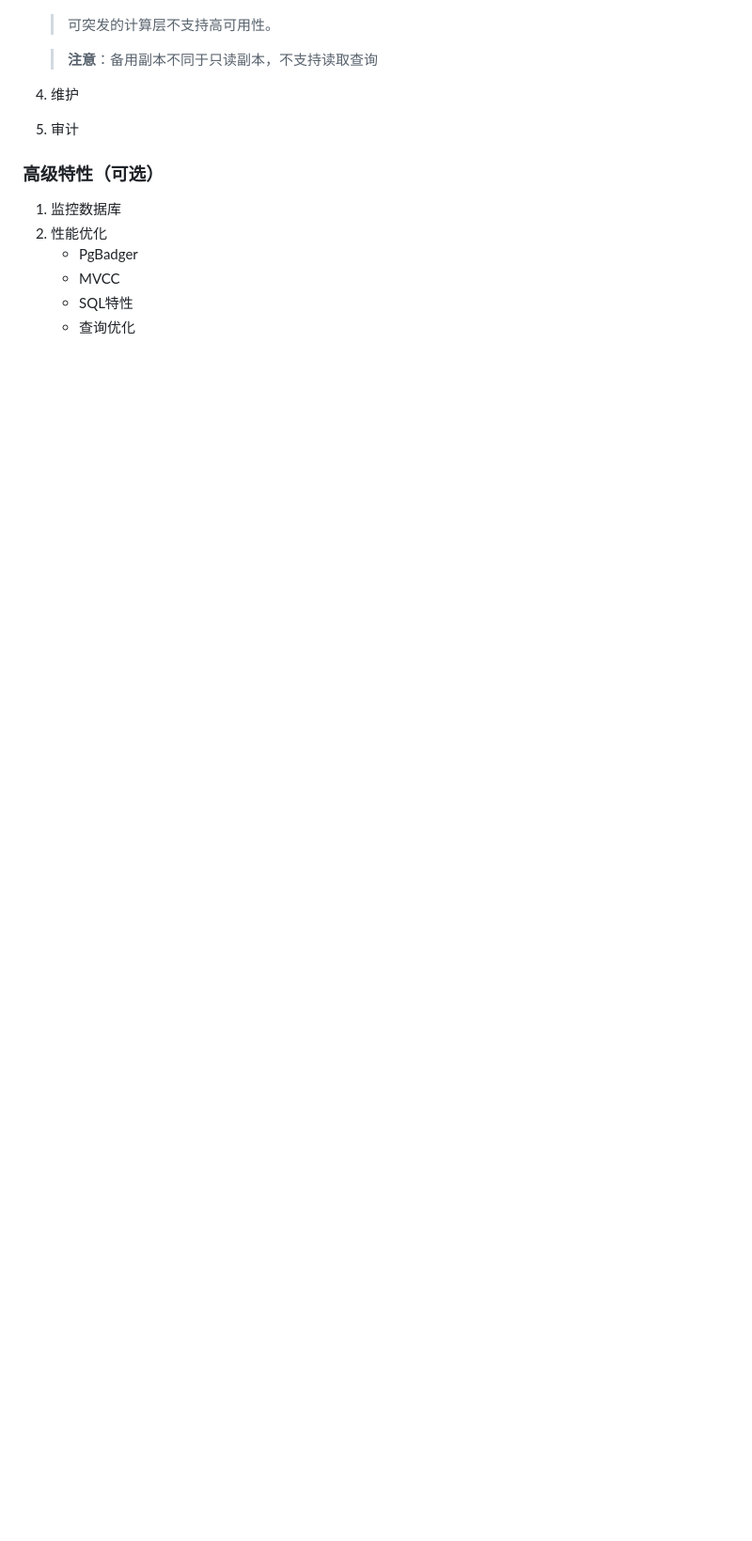
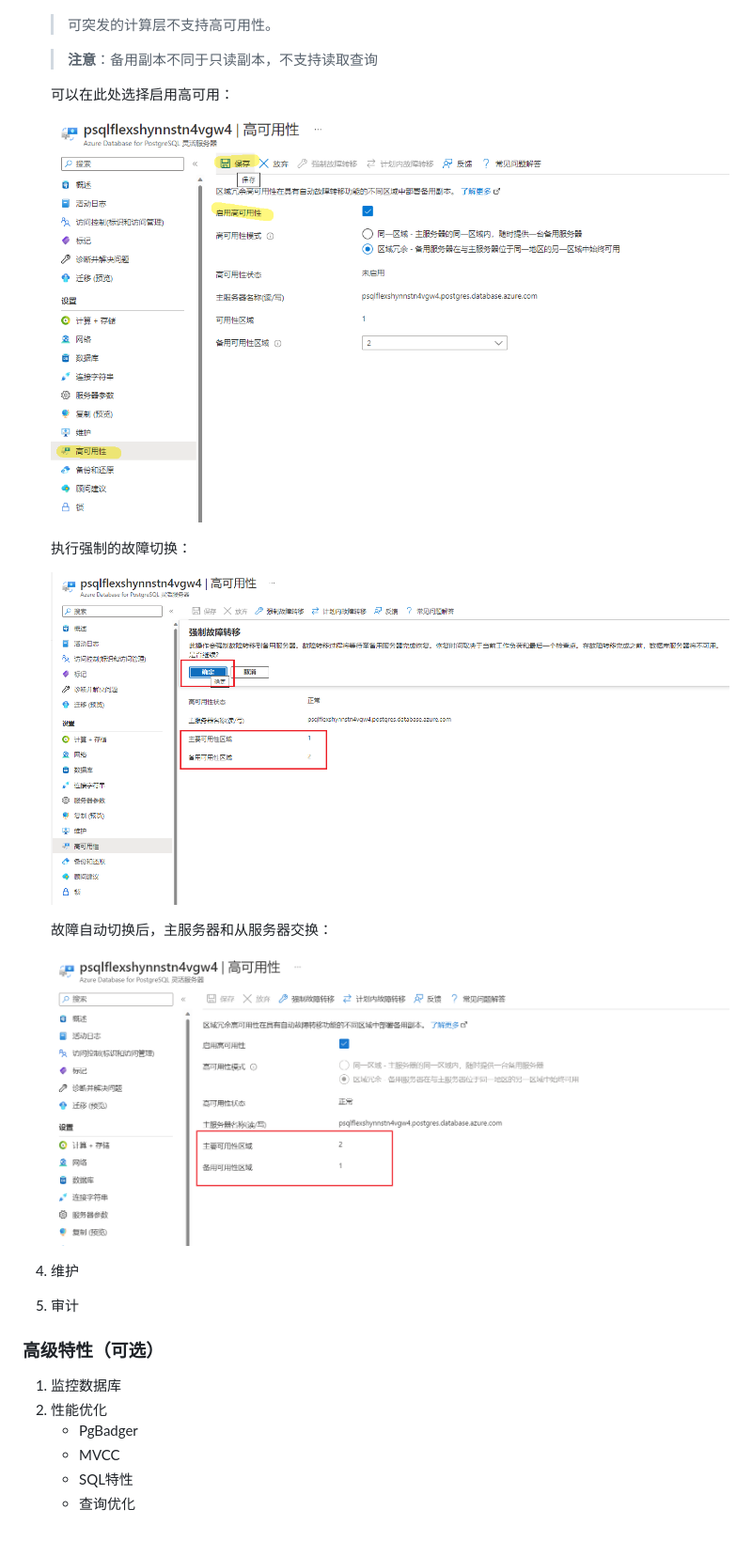
Before and after one commit to microsoft/gps-csa-tech-stack, a Markdown page: PostgresqlWorkshop/PostgresqlWorkshop.md, the part around the change printed below. Shown: that part at 94% size. GitHub-like rendering; pictures changed too: PostgresqlWorkshop/media/image25.png (added), PostgresqlWorkshop/media/image26.png (added), PostgresqlWorkshop/media/image27.png (added); blank space fills up the shorter version.

```diff
--- a/PostgresqlWorkshop/PostgresqlWorkshop.md
+++ b/PostgresqlWorkshop/PostgresqlWorkshop.md
@@ -342,6 +356,19 @@
     > 可突发的计算层不支持高可用性。
 
     > **注意**：备用副本不同于只读副本，不支持读取查询
+
+    可以在此处选择启用高可用：
+
+    ![](media/image25.png)
+
+    执行强制的故障切换：
+
+    ![](media/image26.png)
+
+    故障自动切换后，主服务器和从服务器交换：
+
+    ![](media/image27.png)
+
 4. 维护
 5. 审计
 
```
Also changed, not shown: other parts of PostgresqlWorkshop/PostgresqlWorkshop.md (+22 -8 lines), PostgresqlWorkshop/media/image24.png (added).
